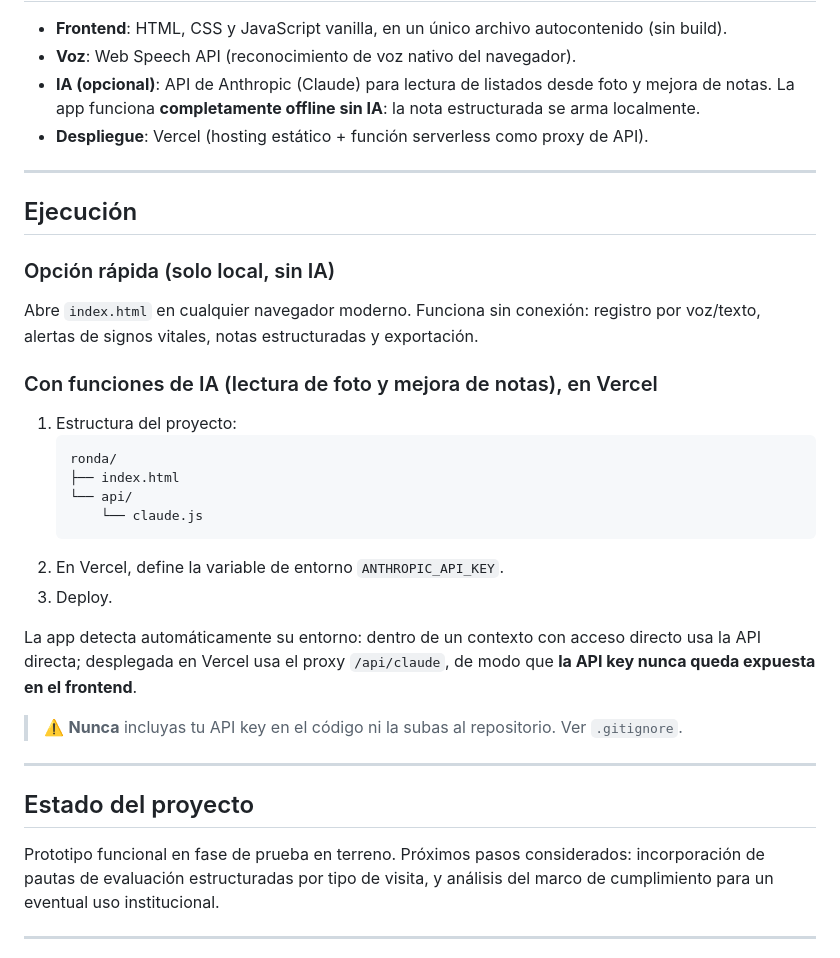
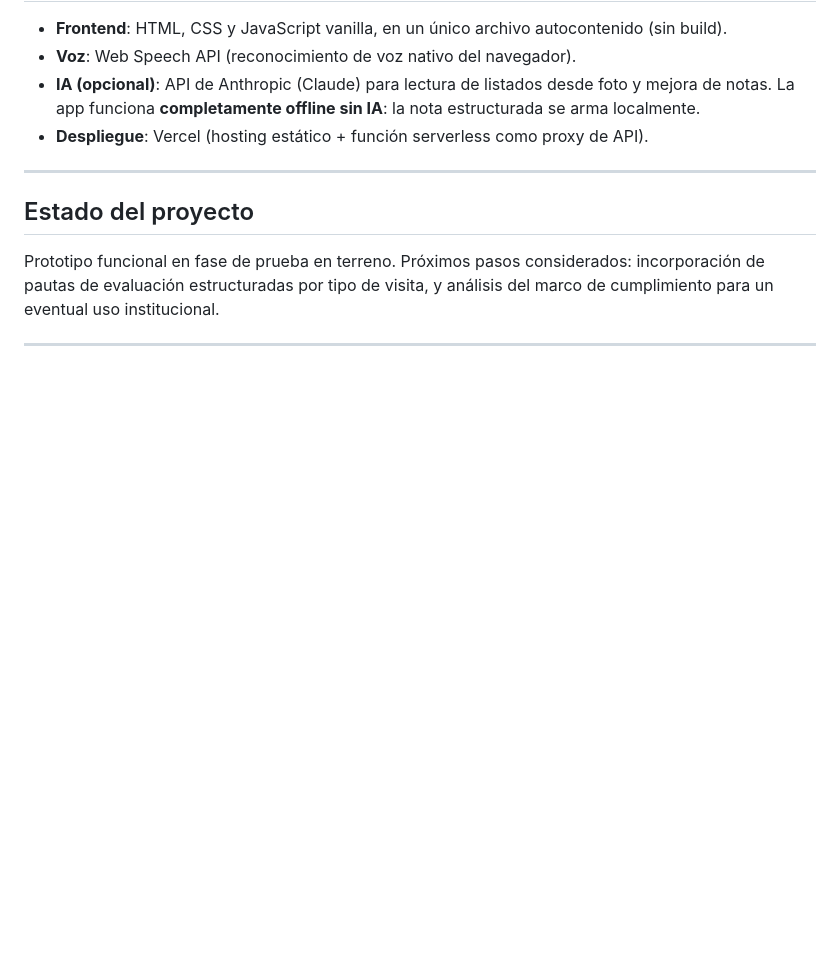
Before and after one commit to Yeeisalazar/ronda, a Markdown page: README.md, the part around the change. GitHub-like rendering; blank space fills up the shorter version.

````diff
--- a/README.md
+++ b/README.md
@@ -49,30 +49,6 @@ En resumen: apto para prueba personal; no apto para uso con datos reales de paci
 
 ---
 
-## Ejecución
-
-### Opción rápida (solo local, sin IA)
-
-Abre `index.html` en cualquier navegador moderno. Funciona sin conexión: registro por voz/texto, alertas de signos vitales, notas estructuradas y exportación.
-
-### Con funciones de IA (lectura de foto y mejora de notas), en Vercel
-
-1. Estructura del proyecto:
-   ```
-   ronda/
-   ├── index.html
-   └── api/
-       └── claude.js
-   ```
-2. En Vercel, define la variable de entorno `ANTHROPIC_API_KEY`.
-3. Deploy.
-
-La app detecta automáticamente su entorno: dentro de un contexto con acceso directo usa la API directa; desplegada en Vercel usa el proxy `/api/claude`, de modo que **la API key nunca queda expuesta en el frontend**.
-
-> ⚠️ **Nunca** incluyas tu API key en el código ni la subas al repositorio. Ver `.gitignore`.
-
----
-
 ## Estado del proyecto
 
 Prototipo funcional en fase de prueba en terreno. Próximos pasos considerados: incorporación de pautas de evaluación estructuradas por tipo de visita, y análisis del marco de cumplimiento para un eventual uso institucional.
````
